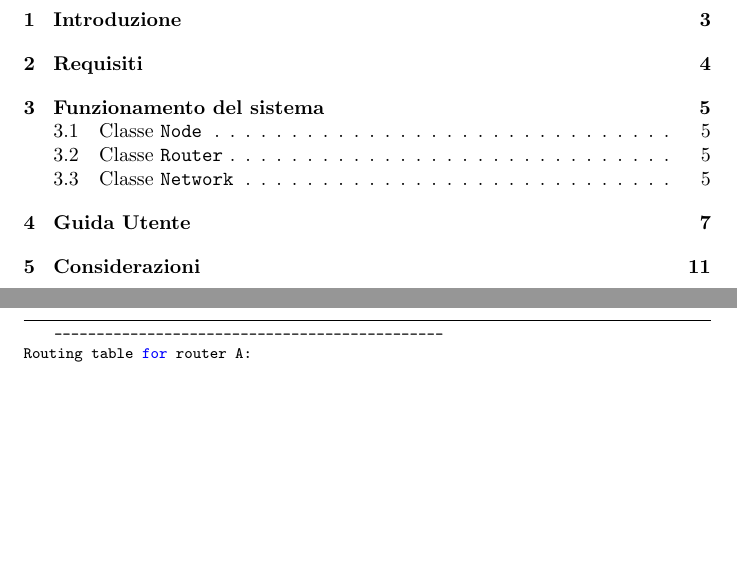
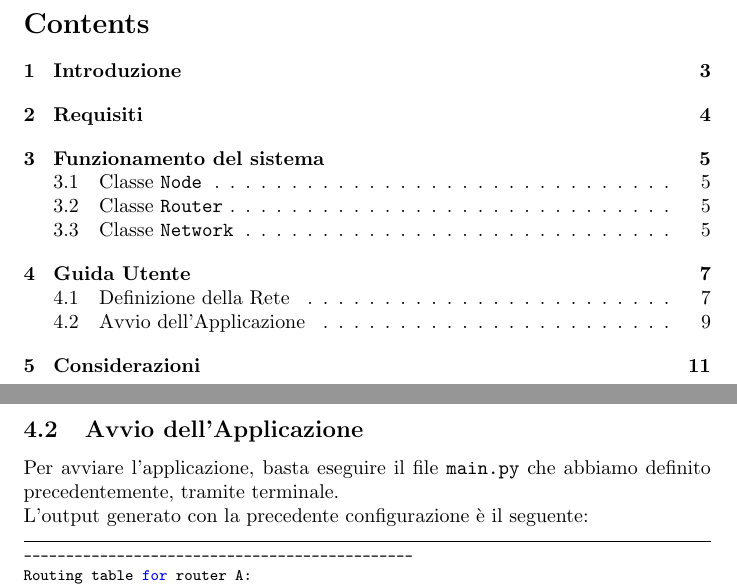
Before and after one commit to matteobagnolini/distance-vector-routing, a LaTeX document (doc/Relazione progetto di Reti di Telecomunicazione/main.tex): two parts of pages 2 and 9 of 11, joined at a grey line, cut at the place of the change, the shorter picture padded with empty space. Compiled offline with pdfLaTeX.

Commit message:
doc: add run simulation info

```diff
--- a/doc/Relazione progetto di Reti di Telecomunicazione/main.tex
+++ b/doc/Relazione progetto di Reti di Telecomunicazione/main.tex
@@ -169,9 +169,11 @@ oppure stamparle tutte insieme:
 \end{lstlisting}
 
 \newpage
-L'output generato è il seguente:
+\subsection{Avvio dell'Applicazione}
+Per avviare l'applicazione, basta eseguire il file \texttt{main.py} che abbiamo definito precedentemente, tramite terminale.\\
+L'output generato con la precedente configurazione è il seguente:
 \begin{lstlisting}[style=OutputStyle]
-    ----------------------------------------------
+----------------------------------------------
 Routing table for router A:
 Node A
          Cost: 0         Next hop:
```
Also changed, not shown: doc/Relazione progetto di Reti di Telecomunicazione/Relazione_progetto_di_Reti_di_Telecomunicazione-1.pdf (added), doc/Relazione_progetto_di_Reti_di_Telecomunicazione.pdf (deleted), doc/Relazione progetto di Reti di Telecomunicazione/main.tex (2 more changed lines).
